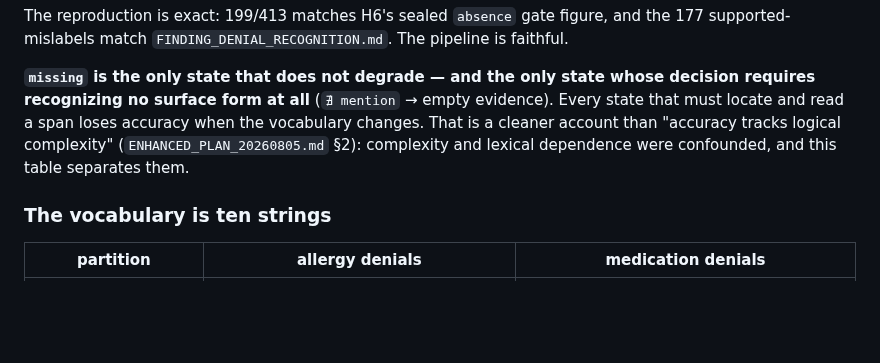
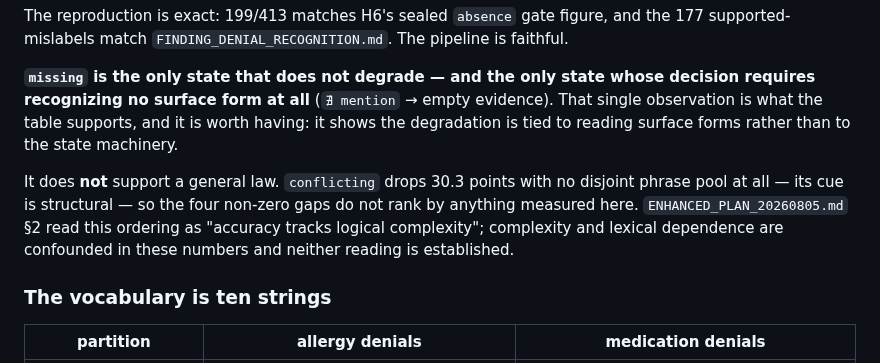
Before and after one commit to wwk5q8z6kk-bit/nano-lm, a Markdown page: papers/RESULT_DP1_AND_THE_VOCABULARY_CEILING.md, the part around the change. Rendered like a GitHub page; blank space fills up the shorter version.

Commit message:
wip: 458797d0 Edit papers/RESULT_DP1_AND_THE_VOCABULARY_CEILING.md

```diff
--- a/papers/RESULT_DP1_AND_THE_VOCABULARY_CEILING.md
+++ b/papers/RESULT_DP1_AND_THE_VOCABULARY_CEILING.md
@@ -95,10 +95,15 @@ pipeline is faithful.
 
 **`missing` is the only state that does not degrade — and the only state whose
 decision requires recognizing no surface form at all** (`∄ mention` → empty
-evidence). Every state that must locate and read a span loses accuracy when the
-vocabulary changes. That is a cleaner account than "accuracy tracks logical
-complexity" (`ENHANCED_PLAN_20260805.md` §2): complexity and lexical dependence
-were confounded, and this table separates them.
+evidence). That single observation is what the table supports, and it is worth
+having: it shows the degradation is tied to reading surface forms rather than to
+the state machinery.
+
+It does **not** support a general law. `conflicting` drops 30.3 points with no
+disjoint phrase pool at all — its cue is structural — so the four non-zero gaps
+do not rank by anything measured here. `ENHANCED_PLAN_20260805.md` §2 read this
+ordering as "accuracy tracks logical complexity"; complexity and lexical
+dependence are confounded in these numbers and neither reading is established.
 
 ### The vocabulary is ten strings
 
```
